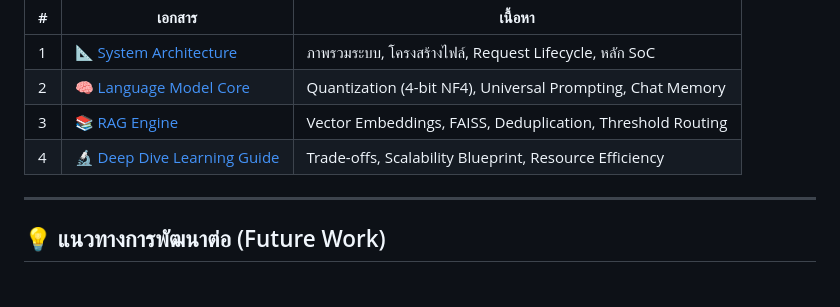
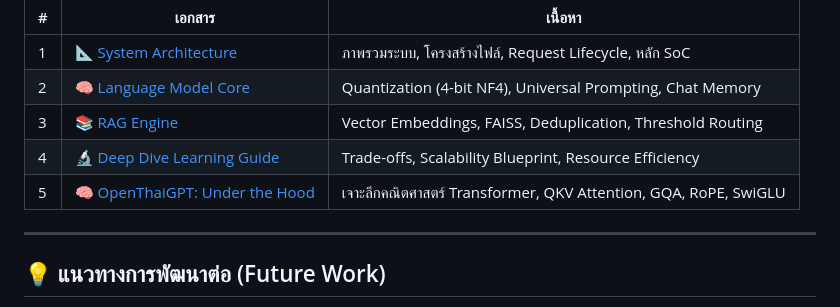
Before and after one commit to Mike0165115321/OpenThaiGPT, a Markdown page: README.md, the part around the change. Rendered like a GitHub page.

Commit message:
docs: add deep dive mathematical and architectural analysis for OpenThaiGPT 1.5

```diff
--- a/README.md
+++ b/README.md
@@ -96,6 +96,7 @@ uvicorn main:app --host 0.0.0.0 --port 8000
 | 2 | [🧠 Language Model Core](docs/02_language_model.md) | Quantization (4-bit NF4), Universal Prompting, Chat Memory |
 | 3 | [📚 RAG Engine](docs/03_rag_engine.md) | Vector Embeddings, FAISS, Deduplication, Threshold Routing |
 | 4 | [🔬 Deep Dive Learning Guide](docs/04_deep_dive_learning_guide.md) | Trade-offs, Scalability Blueprint, Resource Efficiency |
+| 5 | [🧠 OpenThaiGPT: Under the Hood](docs/05_openthaigpt_architecture_math.md) | เจาะลึกคณิตศาสตร์ Transformer, QKV Attention, GQA, RoPE, SwiGLU |
 
 ---
 
```
Also changed, not shown: docs/05_openthaigpt_architecture_math.md (added, +141 -0 lines).
